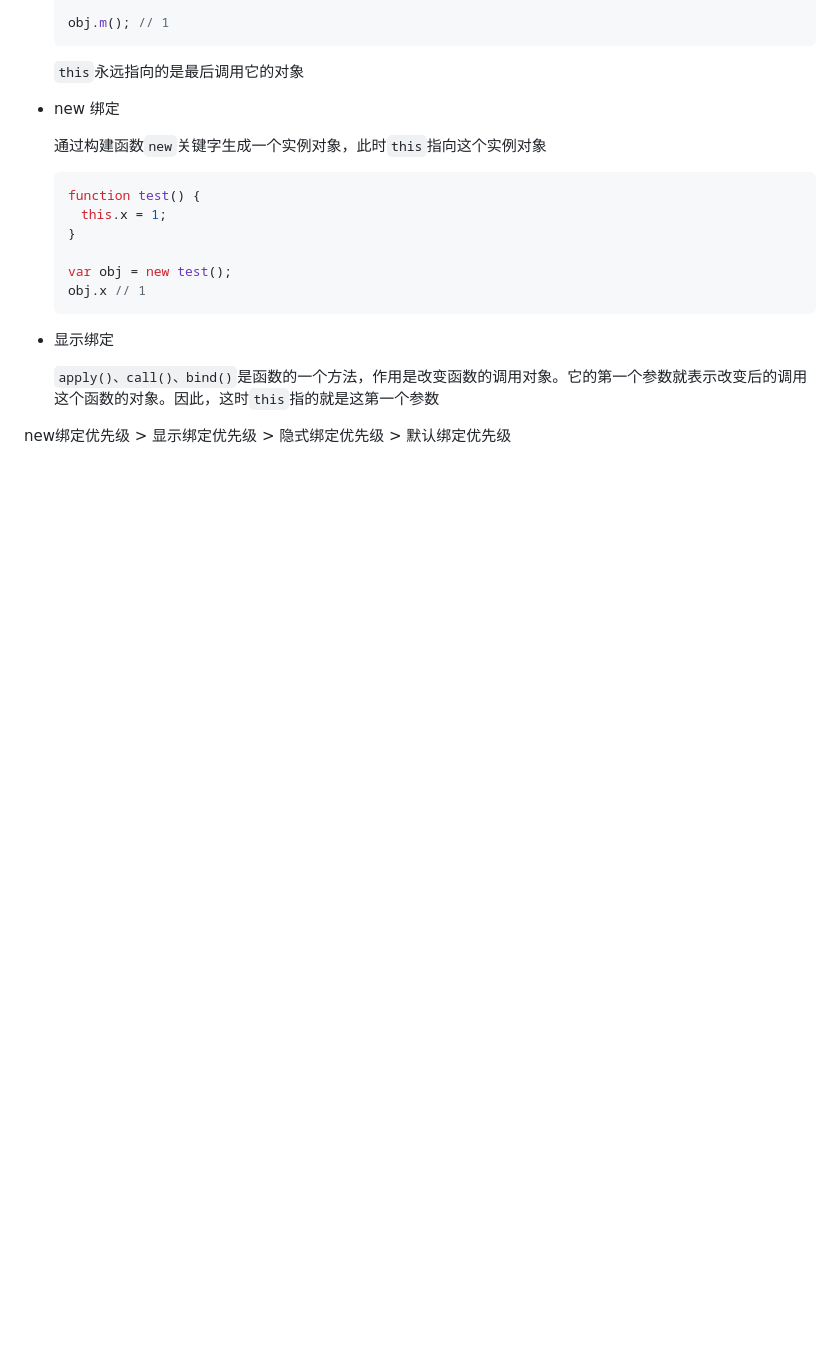
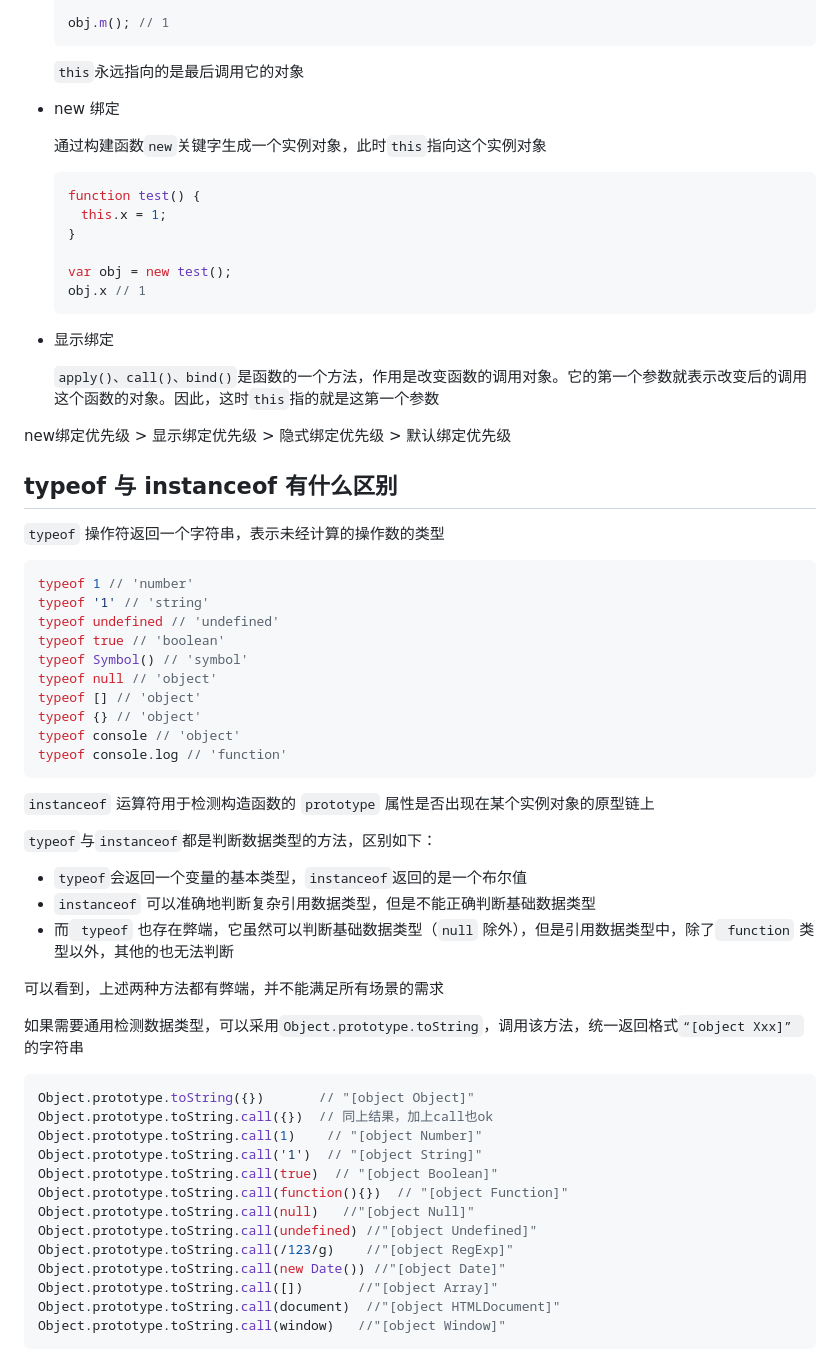
Before and after one commit to Resuragam/Front_end_study_notes, a Markdown page: JavaScript/JavaScript.md, the part around the change. Rendered like a GitHub page; blank space fills up the shorter version.

Commit message:
docs: typeof 与 instanceof 有什么区别

```diff
--- a/JavaScript/JavaScript.md
+++ b/JavaScript/JavaScript.md
@@ -547,3 +547,48 @@ class Truck extends Car{
   `apply()、call()、bind()`是函数的一个方法，作用是改变函数的调用对象。它的第一个参数就表示改变后的调用这个函数的对象。因此，这时`this`指的就是这第一个参数
 
 new绑定优先级 > 显示绑定优先级 > 隐式绑定优先级 > 默认绑定优先级
+
+## typeof 与 instanceof 有什么区别
+
+`typeof` 操作符返回一个字符串，表示未经计算的操作数的类型
+
+~~~javascript
+typeof 1 // 'number'
+typeof '1' // 'string'
+typeof undefined // 'undefined'
+typeof true // 'boolean'
+typeof Symbol() // 'symbol'
+typeof null // 'object'
+typeof [] // 'object'
+typeof {} // 'object'
+typeof console // 'object'
+typeof console.log // 'function'
+~~~
+
+`instanceof` 运算符用于检测构造函数的 `prototype` 属性是否出现在某个实例对象的原型链上
+
+`typeof`与`instanceof`都是判断数据类型的方法，区别如下：
+
+- `typeof`会返回一个变量的基本类型，`instanceof`返回的是一个布尔值
+- `instanceof` 可以准确地判断复杂引用数据类型，但是不能正确判断基础数据类型
+- 而` typeof` 也存在弊端，它虽然可以判断基础数据类型（`null` 除外），但是引用数据类型中，除了` function` 类型以外，其他的也无法判断
+
+可以看到，上述两种方法都有弊端，并不能满足所有场景的需求
+
+如果需要通用检测数据类型，可以采用`Object.prototype.toString`，调用该方法，统一返回格式`“[object Xxx]” `的字符串
+
+~~~javascript
+Object.prototype.toString({})       // "[object Object]"
+Object.prototype.toString.call({})  // 同上结果，加上call也ok
+Object.prototype.toString.call(1)    // "[object Number]"
+Object.prototype.toString.call('1')  // "[object String]"
+Object.prototype.toString.call(true)  // "[object Boolean]"
+Object.prototype.toString.call(function(){})  // "[object Function]"
+Object.prototype.toString.call(null)   //"[object Null]"
+Object.prototype.toString.call(undefined) //"[object Undefined]"
+Object.prototype.toString.call(/123/g)    //"[object RegExp]"
+Object.prototype.toString.call(new Date()) //"[object Date]"
+Object.prototype.toString.call([])       //"[object Array]"
+Object.prototype.toString.call(document)  //"[object HTMLDocument]"
+Object.prototype.toString.call(window)   //"[object Window]"
+~~~
```
